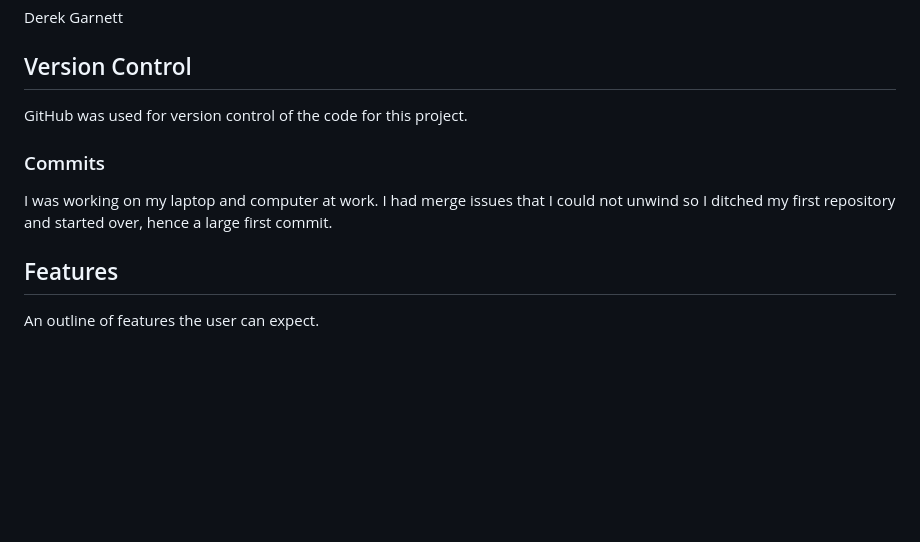
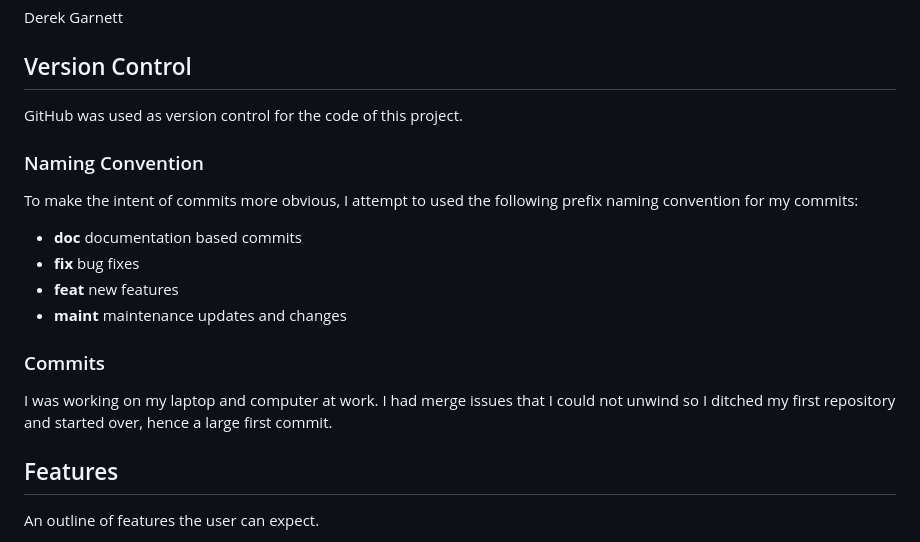
Before and after one commit to Drekkg/voix-ai, a Markdown page: README.md, the part around the change. GitHub-like rendering; blank space fills up the shorter version.

Commit message:
doc adds naming convention

```diff
--- a/README.md
+++ b/README.md
@@ -18,10 +18,19 @@ https://github.com/Drekkg/voix-ai
 ## Author
 Derek Garnett
 ## Version Control
-GitHub was used for version control of the code for this project.
+GitHub was used as version control for the code of this project.
+
+### Naming Convention
+To make the intent of commits more obvious, I attempt to used the following prefix naming convention for my commits:
+ - **doc** documentation based commits
+ - **fix** bug fixes
+ - **feat** new features
+ - **maint** maintenance updates and changes
+
 
 ### Commits
 I was working on my laptop and computer at work. I had  merge issues that I could not unwind so I ditched my first repository and started over, hence a large first commit.
+
 
 ## Features
 An outline of features the user can expect.
```
